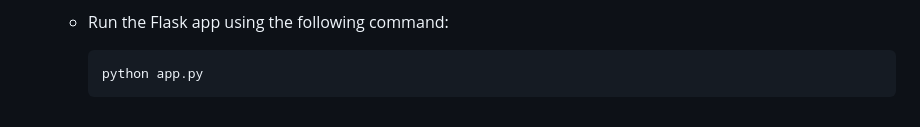
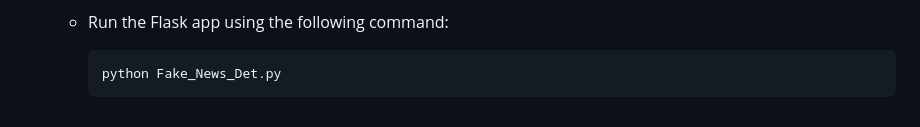
Before and after one commit to Mostafa10770/Fake-News-Detection, a Markdown page: README.md, the part around the change. Rendered like a GitHub page.

````diff
--- a/README.md
+++ b/README.md
@@ -170,5 +170,5 @@ The success of the project sets the stage for future enhancements in fake news d
    - Run the Flask app using the following command:
 
      ```
-     python app.py
+     python Fake_News_Det.py
      ```
````
